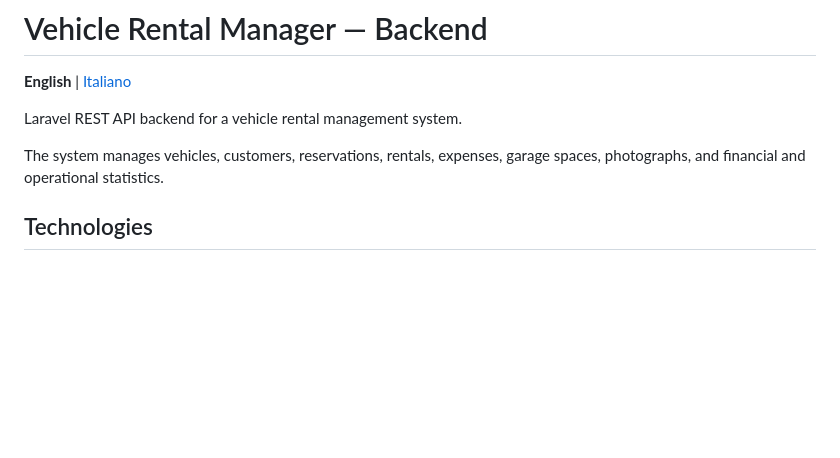
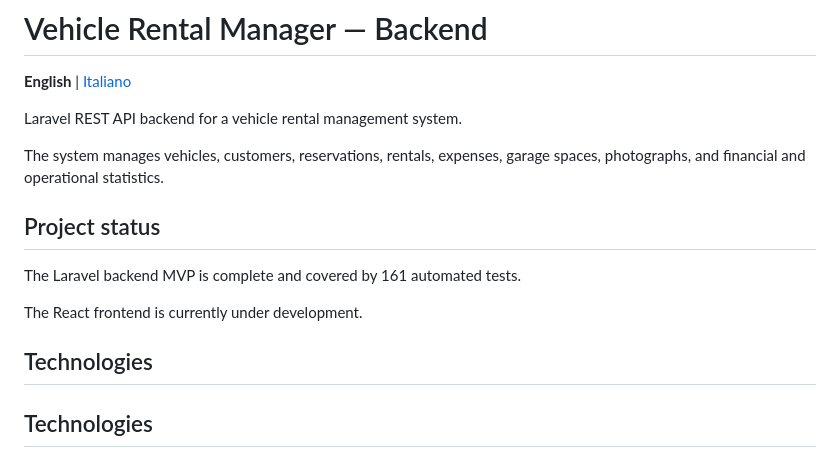
Before and after one commit to LucaGiampieri/vehicle-rental-manager, a Markdown page: README.md, the part around one of its changes. Rendered like a GitHub page; blank space fills up the shorter version.

```diff
--- a/backend/README.md
+++ b/README.md
@@ -5,6 +5,14 @@
 Laravel REST API backend for a vehicle rental management system.
 
 The system manages vehicles, customers, reservations, rentals, expenses, garage spaces, photographs, and financial and operational statistics.
+
+## Project status
+
+The Laravel backend MVP is complete and covered by 161 automated tests.
+
+The React frontend is currently under development.
+
+## Technologies
 
 ## Technologies
 
```
Also changed, not shown: other parts of README.md (+2 -2 lines), README.it.md (renamed from backend/README.it.md, +10 -2 lines).
